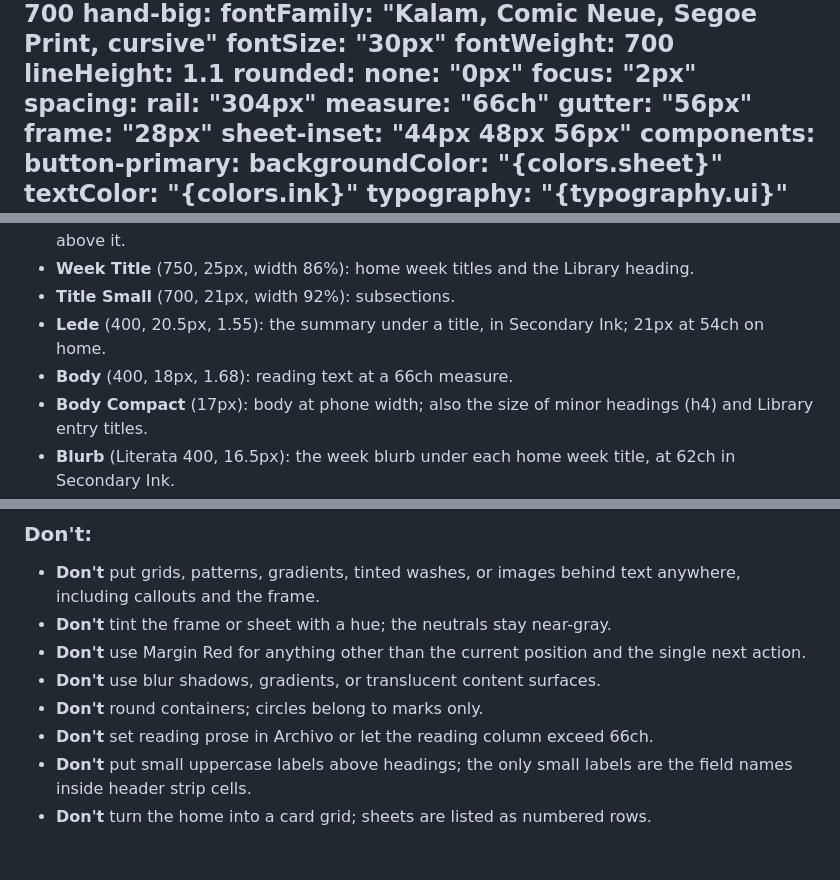
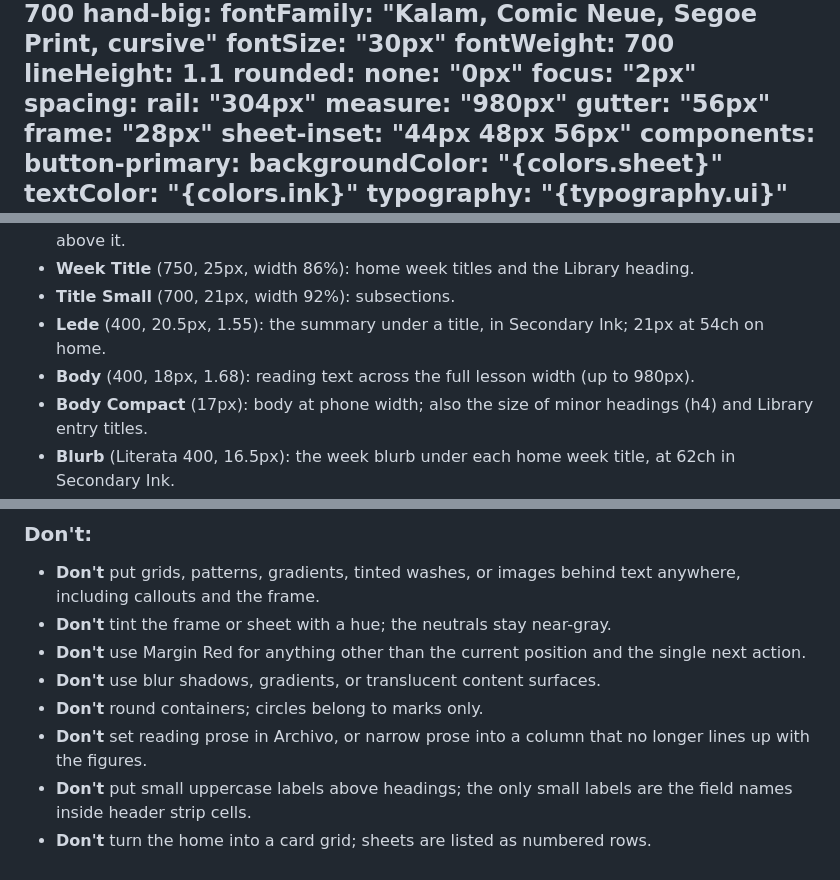
Before and after one commit to Rachneet/ai-system-design-course, a Markdown page: DESIGN.md, 3 parts joined by grey strips. GitHub-like rendering.

Commit message:
docs(design): record the full-width text layout

```diff
--- a/DESIGN.md
+++ b/DESIGN.md
@@ -159,7 +159,7 @@ rounded:
   focus: "2px"
 spacing:
   rail: "304px"
-  measure: "66ch"
+  measure: "980px"
   gutter: "56px"
   frame: "28px"
   sheet-inset: "44px 48px 56px"
@@ -305,7 +305,7 @@ Dark mode swaps every token in place for neutral grays (the `*-dark` tokens): a
 - **Week Title** (750, 25px, width 86%): home week titles and the Library heading.
 - **Title Small** (700, 21px, width 92%): subsections.
 - **Lede** (400, 20.5px, 1.55): the summary under a title, in Secondary Ink; 21px at 54ch on home.
-- **Body** (400, 18px, 1.68): reading text at a 66ch measure.
+- **Body** (400, 18px, 1.68): reading text across the full lesson width (up to 980px).
 - **Body Compact** (17px): body at phone width; also the size of minor headings (h4) and Library entry titles.
 - **Blurb** (Literata 400, 16.5px): the week blurb under each home week title, at 62ch in Secondary Ink.
 - **Worked** (Archivo 400, 16.5px, 1.6, tabular): the text of the worked-numbers callout.
@@ -398,6 +398,6 @@ Every container is square: zero radius on sheets, buttons, inputs, callouts, cod
 - **Don't** use Margin Red for anything other than the current position and the single next action.
 - **Don't** use blur shadows, gradients, or translucent content surfaces.
 - **Don't** round containers; circles belong to marks only.
-- **Don't** set reading prose in Archivo or let the reading column exceed 66ch.
+- **Don't** set reading prose in Archivo, or narrow prose into a column that no longer lines up with the figures.
 - **Don't** put small uppercase labels above headings; the only small labels are the field names inside header strip cells.
 - **Don't** turn the home into a card grid; sheets are listed as numbered rows.
```
